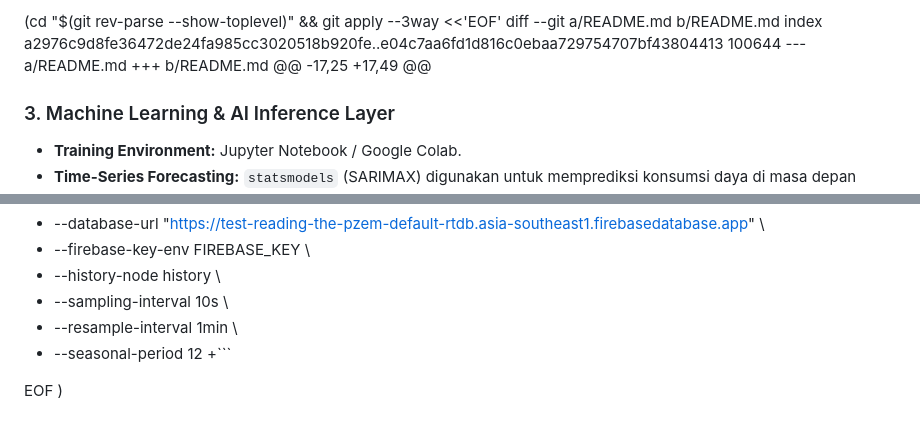
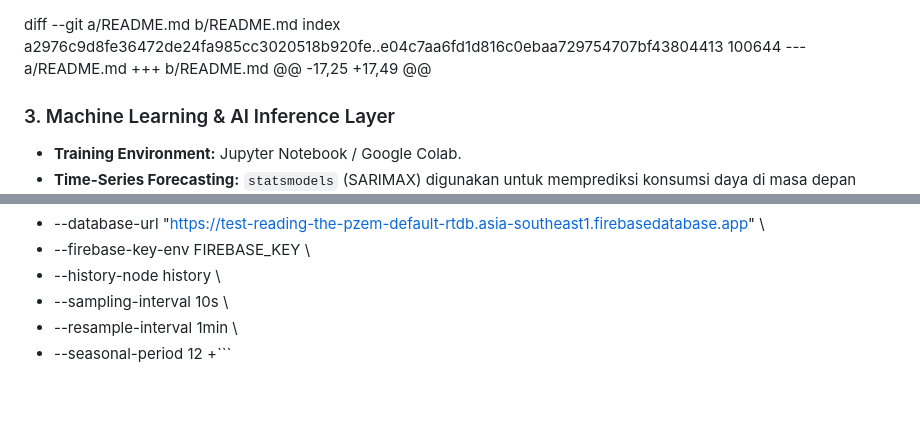
Before and after one commit to kairo31/Monitoring-With-PZEM004t-using-firebase, a Markdown page: README.md, 2 parts joined by grey strips. Rendered like a GitHub page; blank space fills up the shorter version.

Commit message:
Clean up README by removing old command block
Remove obsolete command block from README

````diff
--- a/README.md
+++ b/README.md
@@ -1,4 +1,3 @@
- (cd "$(git rev-parse --show-toplevel)" && git apply --3way <<'EOF'
 diff --git a/README.md b/README.md
 index a2976c9d8fe36472de24fa985cc3020518b920fe..e04c7aa6fd1d816c0ebaa729754707bf43804413 100644
 --- a/README.md
@@ -53,6 +52,3 @@ index a2976c9d8fe36472de24fa985cc3020518b920fe..e04c7aa6fd1d816c0ebaa729754707bf
 +  --resample-interval 1min \
 +  --seasonal-period 12
 +```
-
-EOF
-)
````
